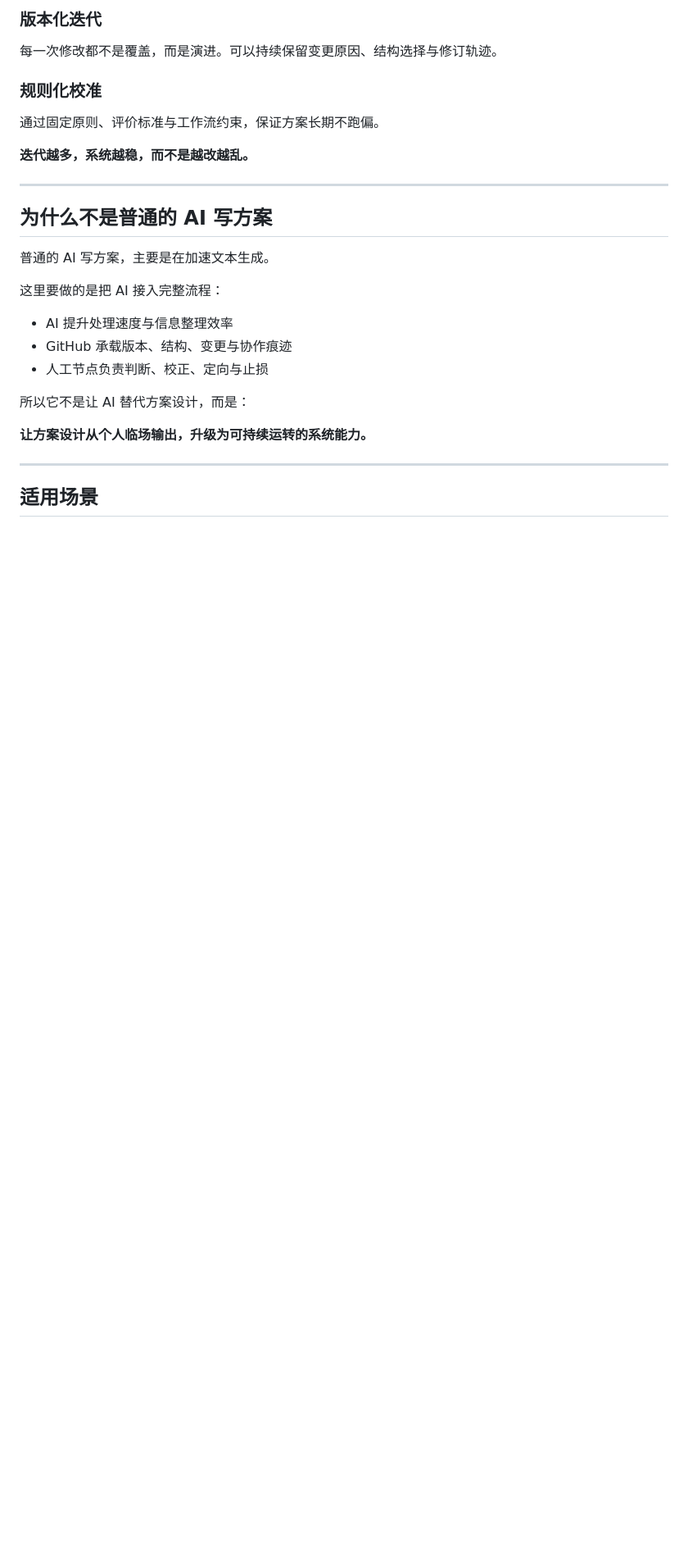
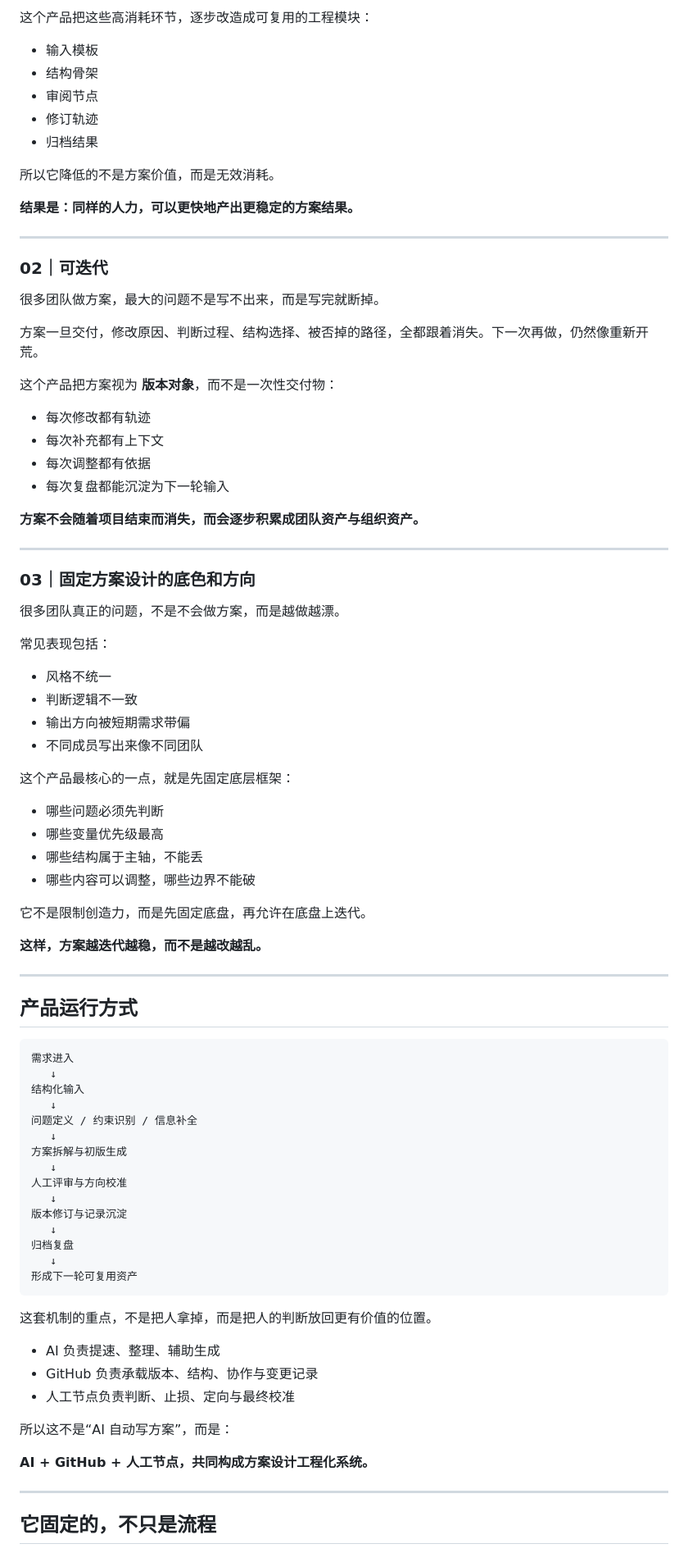
Before and after one commit to yu5-520/Solution-Design-Engineering-Showcase-Repository, a Markdown page: README.md, the part around one of its changes. Shown at 82% size. Rendered like a GitHub page; blank space fills up the shorter version.

````diff
--- a/README.md
+++ b/README.md
@@ -84,28 +54,90 @@
 
-### 版本化迭代
-每一次修改都不是覆盖，而是演进。可以持续保留变更原因、结构选择与修订轨迹。
+这个产品把这些高消耗环节，逐步改造成可复用的工程模块：
 
-### 规则化校准
-通过固定原则、评价标准与工作流约束，保证方案长期不跑偏。
+- 输入模板
+- 结构骨架
+- 审阅节点
+- 修订轨迹
+- 归档结果
 
-**迭代越多，系统越稳，而不是越改越乱。**
+所以它降低的不是方案价值，而是无效消耗。
+
+**结果是：同样的人力，可以更快地产出更稳定的方案结果。**
 
 ---
 
-## 为什么不是普通的 AI 写方案
+### 02｜可迭代
 
-普通的 AI 写方案，主要是在加速文本生成。
+很多团队做方案，最大的问题不是写不出来，而是写完就断掉。
 
-这里要做的是把 AI 接入完整流程：
+方案一旦交付，修改原因、判断过程、结构选择、被否掉的路径，全都跟着消失。下一次再做，仍然像重新开荒。
 
-- AI 提升处理速度与信息整理效率
-- GitHub 承载版本、结构、变更与协作痕迹
-- 人工节点负责判断、校正、定向与止损
+这个产品把方案视为 **版本对象**，而不是一次性交付物：
 
-所以它不是让 AI 替代方案设计，而是：
+- 每次修改都有轨迹
+- 每次补充都有上下文
+- 每次调整都有依据
+- 每次复盘都能沉淀为下一轮输入
 
-**让方案设计从个人临场输出，升级为可持续运转的系统能力。**
+**方案不会随着项目结束而消失，而会逐步积累成团队资产与组织资产。**
 
 ---
 
-## 适用场景
+### 03｜固定方案设计的底色和方向
+
+很多团队真正的问题，不是不会做方案，而是越做越漂。
+
+常见表现包括：
+
+- 风格不统一
+- 判断逻辑不一致
+- 输出方向被短期需求带偏
+- 不同成员写出来像不同团队
+
+这个产品最核心的一点，就是先固定底层框架：
+
+- 哪些问题必须先判断
+- 哪些变量优先级最高
+- 哪些结构属于主轴，不能丢
+- 哪些内容可以调整，哪些边界不能破
+
+它不是限制创造力，而是先固定底盘，再允许在底盘上迭代。
+
+**这样，方案越迭代越稳，而不是越改越乱。**
+
+---
+
+## 产品运行方式
+
+```text
+需求进入
+   ↓
+结构化输入
+   ↓
+问题定义 / 约束识别 / 信息补全
+   ↓
+方案拆解与初版生成
+   ↓
+人工评审与方向校准
+   ↓
+版本修订与记录沉淀
+   ↓
+归档复盘
+   ↓
+形成下一轮可复用资产
+```
+
+这套机制的重点，不是把人拿掉，而是把人的判断放回更有价值的位置。
+
+- AI 负责提速、整理、辅助生成
+- GitHub 负责承载版本、结构、协作与变更记录
+- 人工节点负责判断、止损、定向与最终校准
+
+所以这不是“AI 自动写方案”，而是：
+
+**AI + GitHub + 人工节点，共同构成方案设计工程化系统。**
+
+---
+
+## 它固定的，不只是流程
+
````
Also changed, not shown: other parts of README.md (+67 -65 lines).
